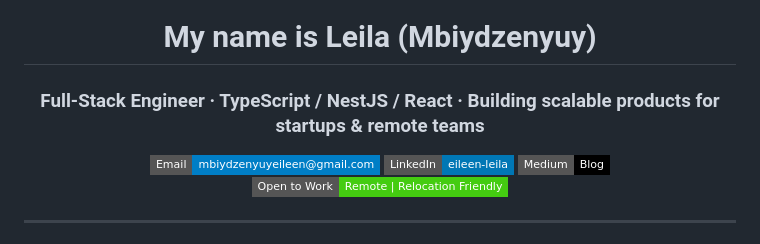
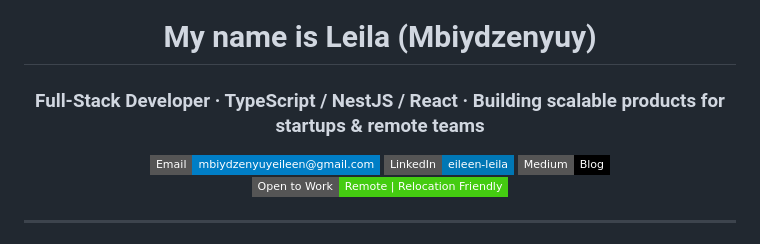
Before and after one commit to Mbiydzenyuy3/Mbiydzenyuy3, a Markdown page: README.md, the part around the change. Drawn GitHub-style; badges without logos.

Commit message:
Update title from Engineer to Developer

```diff
--- a/README.md
+++ b/README.md
@@ -1,5 +1,5 @@
 <h1 align="center">My name is Leila (Mbiydzenyuy)</h1>
-<h3 align="center">Full-Stack Engineer · TypeScript / NestJS / React · Building scalable products for startups & remote teams</h3>
+<h3 align="center">Full-Stack Developer · TypeScript / NestJS / React · Building scalable products for startups & remote teams</h3>
 
 <p align="center">
   <a href="mailto:mbiydzenyuyeileen@gmail.com"><img src="https://img.shields.io/badge/Email-mbiydzenyuyeileen%40gmail.com-blue?style=flat-square&logo=gmail" /></a>
```
